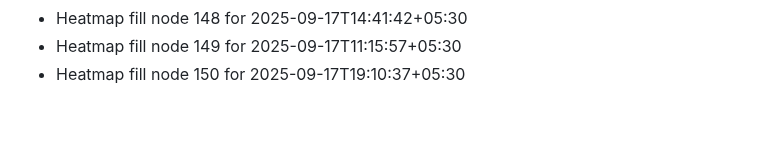
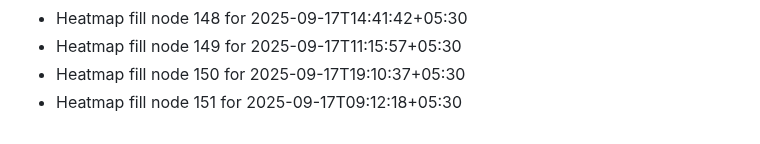
Before and after one commit to abhishekgupta2211/gym-fitness-website, a Markdown page: HEATMAP_FILL.md, the part around the change. GitHub-like rendering.

```diff
--- a/HEATMAP_FILL.md
+++ b/HEATMAP_FILL.md
@@ -148,3 +148,4 @@
 - Heatmap fill node 148 for 2025-09-17T14:41:42+05:30
 - Heatmap fill node 149 for 2025-09-17T11:15:57+05:30
 - Heatmap fill node 150 for 2025-09-17T19:10:37+05:30
+- Heatmap fill node 151 for 2025-09-17T09:12:18+05:30
```
